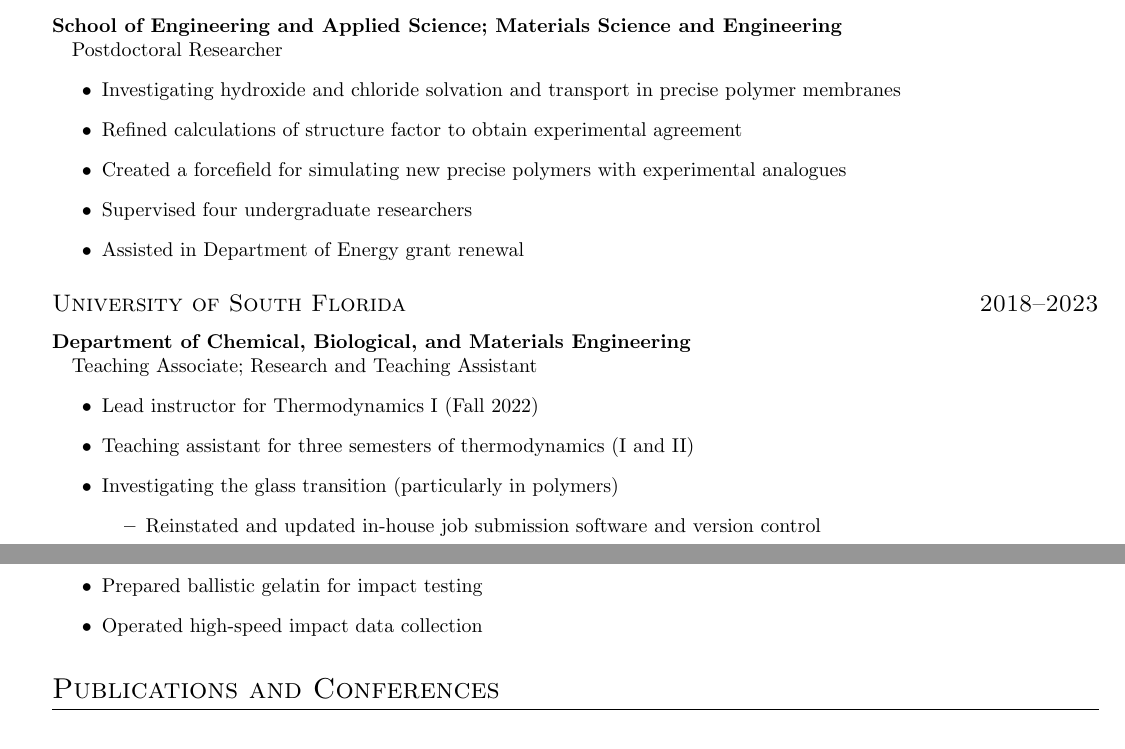
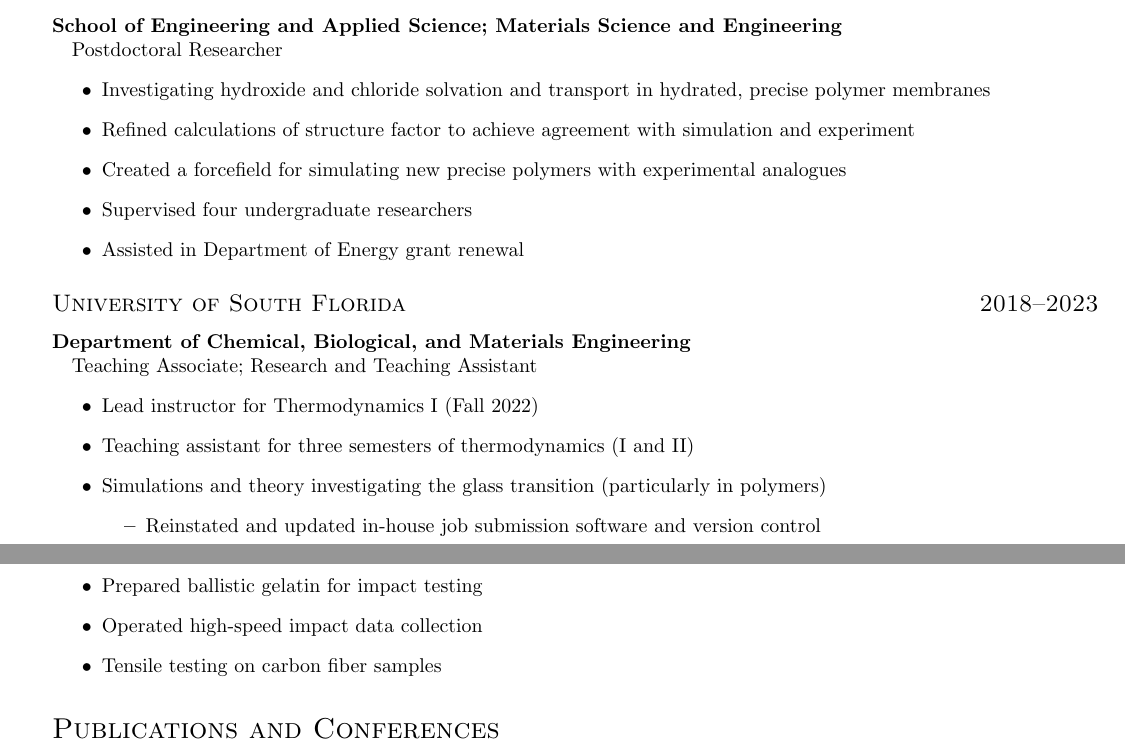
Before and after one commit to drayer587/wfd_cv, a LaTeX CV (main.tex): two parts of pages 1 and 2 of 3, joined at a grey line, cut so that both start at the same text. Compiled offline with pdfLaTeX.

Commit message:
minor updates

```diff
--- a/main.tex
+++ b/main.tex
@@ -34,8 +34,8 @@
 \paragraph{School of Engineering and Applied Science; Materials Science and Engineering\\}
 Post\-doctoral Researcher
 \begin{itemize}
-    \item Investigating hydroxide and chloride solvation and transport in precise polymer membranes
-    \item Refined calculations of structure factor to obtain experimental agreement
+    \item Investigating hydroxide and chloride solvation and transport in hydrated, precise polymer membranes
+    \item Refined calculations of structure factor to achieve agreement with simulation and experiment
     \item Created a force\-field for simulating new precise polymers with experimental analogues
     \item Supervised four undergraduate researchers
     \item Assisted in Department of Energy grant renewal
@@ -48,7 +48,7 @@ Teaching Associate; Research and Teaching Assistant
     \item Lead instructor for Thermodynamics I (Fall 2022)
     \item Teaching assistant for three semesters of thermodynamics (I and II)
     %; assistance with lecture, assignment, and examination preparation and evaluation, and occasional supplementary lectures.
-    \item Investigating the glass transition (particularly in polymers)
+    \item Simulations and theory investigating the glass transition (particularly in polymers)
     \begin{itemize}
         \item Reinstated and updated in-house job submission software and version control
         \item Extensive use of distributed computing (SLURM, Bash, C++)
@@ -82,6 +82,7 @@ Research Assistant
     \item Selected and installed strain gauge and appropriate adhesive
     \item Prepared ballistic gelatin for impact testing
     \item Operated high-speed impact data collection
+    \item Tensile testing on carbon fiber samples
 \end{itemize}
 
 \section{Publications and Conferences}
```
